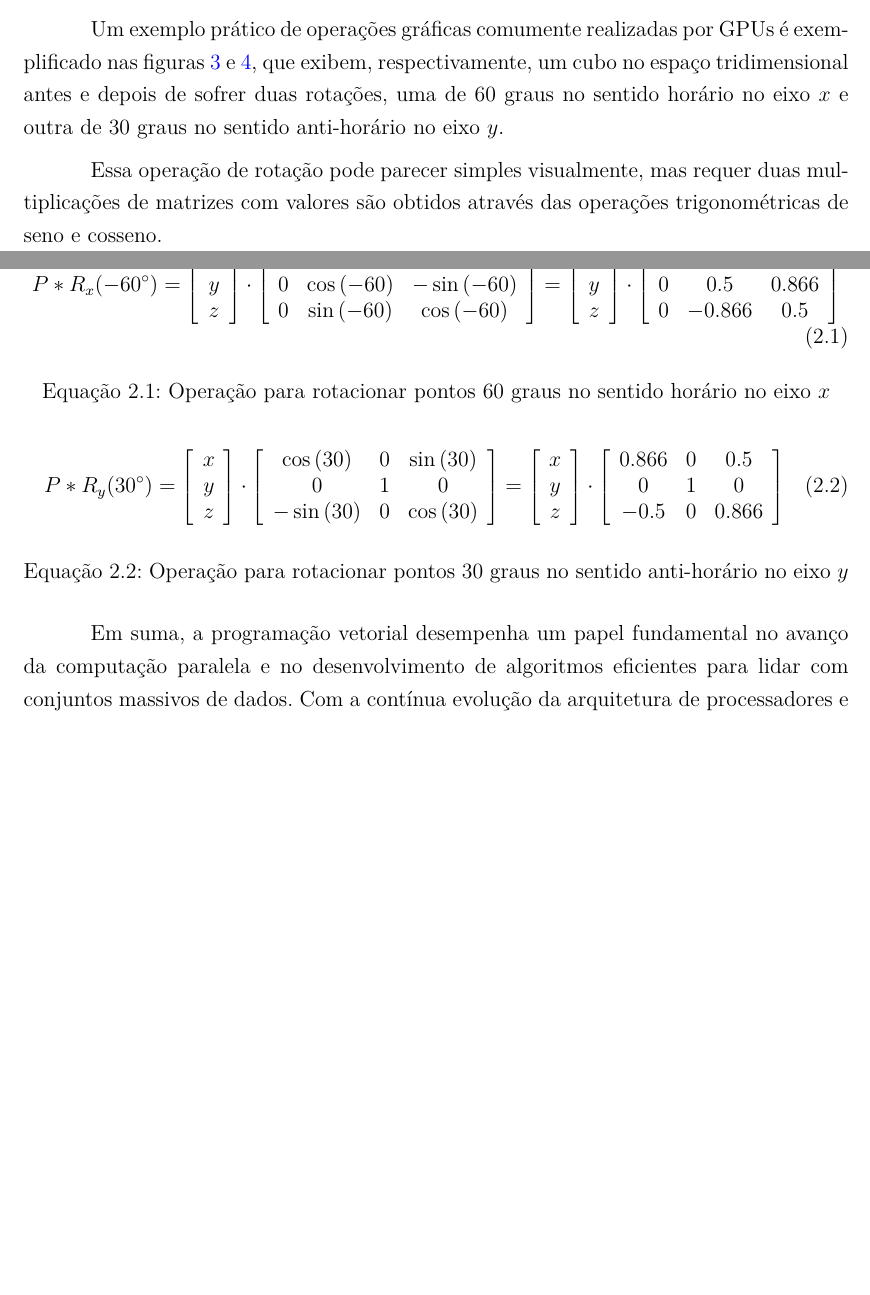
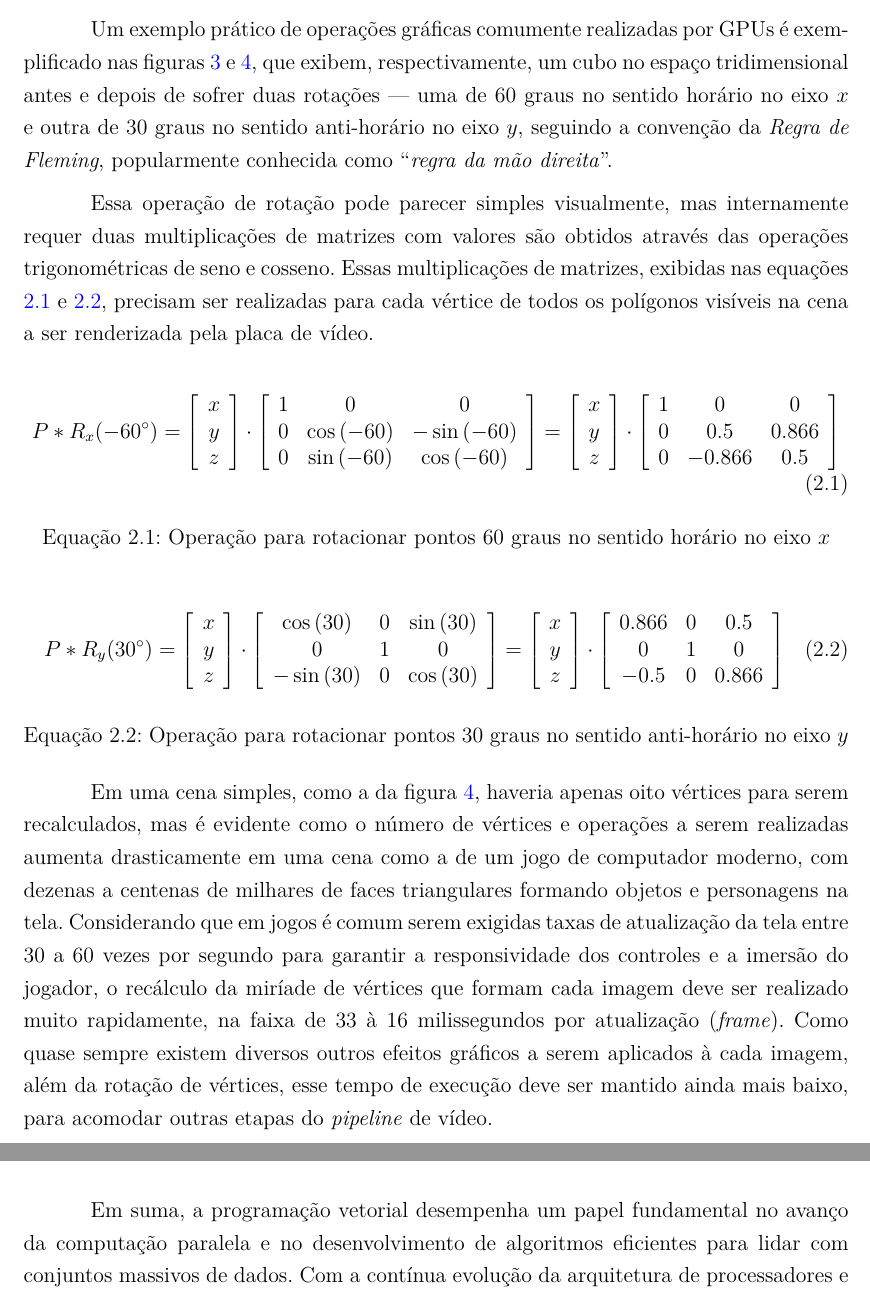
Before and after one commit to vinivosh/ufu-tcc2, a LaTeX thesis (monografia/monografia-main.tex): two parts of pages 23 and 24 of 75 before the commit and two parts of pages 24 and 25 of 75 after it, joined at a grey line, cut so that both start at the same text, the shorter picture padded with empty space. The pictures show the PDF file monografia/monografia-main.pdf that the author committed with the source.

Commit message:
Corrigir legendas de equações no capítulo 2.3.1
Figuras e equações também foram reposicionadas

Ficou muito melhor no texto!

```diff
--- a/monografia/monografia-main.tex
+++ b/monografia/monografia-main.tex
@@ -665,9 +663,11 @@ Com o surgimento das GPUs, desenvolvidas com o propósito inicial de acelerar a
   \end{minipage}
 \end{figure}
 
-Um exemplo prático de operações gráficas comumente realizadas por GPUs é exemplificado nas figuras \ref{fig:cubeBefore} e \ref{fig:cubeAfter}, que exibem, respectivamente, um cubo no espaço tridimensional antes e depois de sofrer duas rotações, uma de 60 graus no sentido horário no eixo $x$ e outra de 30 graus no sentido anti-horário no eixo $y$.
-
-Essa operação de rotação pode parecer simples visualmente, mas requer duas multiplicações de matrizes com valores são obtidos através das operações trigonométricas de seno e cosseno.
+Com o surgimento das GPUs, desenvolvidas com o propósito inicial de acelerar a renderização gráfica em jogos e aplicações de multimídia, surgiu uma nova oportunidade para a programação vetorial. As GPUs são compostas por centenas ou até milhares de núcleos de processamento, o que as torna altamente paralelizáveis e adequadas para executar operações vetoriais em larga escala. Isso possibilitou a utilização das GPUs não apenas para gráficos, mas também para tarefas de computação de propósito geral (área chamada também de \textit{GPGPU}), incluindo processamento de grandes conjuntos de dados e algoritmos de aprendizado de máquina.
+
+Um exemplo prático de operações gráficas comumente realizadas por GPUs é exemplificado nas figuras \ref{fig:cubeBefore} e \ref{fig:cubeAfter}, que exibem, respectivamente, um cubo no espaço tridimensional antes e depois de sofrer duas rotações --- uma de 60 graus no sentido horário no eixo $x$ e outra de 30 graus no sentido anti-horário no eixo $y$, seguindo a convenção da \textit{Regra de Fleming}, popularmente conhecida como \enquote{\textit{regra da mão direita}}.
+
+Essa operação de rotação pode parecer simples visualmente, mas internamente requer duas multiplicações de matrizes com valores são obtidos através das operações trigonométricas de seno e cosseno. Essas multiplicações de matrizes, exibidas nas equações \ref{eq:rotationX60CW} e \ref{eq:rotationY30CCW}, precisam ser realizadas para cada vértice de todos os polígonos visíveis na cena a ser renderizada pela placa de vídeo.
 
 \begin{eqfloat}[h]
   \begin{equation}
@@ -730,18 +731,7 @@ Essa operação de rotação pode parecer simples visualmente, mas requer duas m
   \label{eq:rotationY30CCW}
-  \caption{Operação para rotacionar pontos 30 graus no sentido anti-horário no eixo $y$}
 \end{eqfloat}
 
-% \[
-% \left[ {\begin{array}{*{20}c}
-%   x & y  \\
-%   z & w  \\
-% \end{array} } \right]
-% \cdot
-% \left[ {\begin{array}{*{20}c}
-%   x2 & y2  \\
-%   z2 & w2  \\
-% \end{array} } \right]
-% \]
+Em uma cena simples, como a da figura \ref{fig:cubeAfter}, haveria apenas oito vértices para serem recalculados, mas é evidente como o número de vértices e operações a serem realizadas aumenta drasticamente em uma cena como a de um jogo de computador moderno, com dezenas a centenas de milhares de faces triangulares formando objetos e personagens na tela. Considerando que em jogos é comum serem exigidas taxas de atualização da tela entre 30 a 60 vezes por segundo para garantir a responsividade dos controles e a imersão do jogador, o recálculo da miríade de vértices que formam cada imagem deve ser realizado muito rapidamente, na faixa de $33$ à $16$ milissegundos por atualização (\textit{frame}). Como quase sempre existem diversos outros efeitos gráficos a serem aplicados à cada imagem, além da rotação de vértices, esse tempo de execução deve ser mantido ainda mais baixo, para acomodar outras etapas do \textit{pipeline} de vídeo.
 
 % Uma aplicação da programação vetorial na área de GPGPU é a versão algoritmo de agrupamento de dados conhecido como k-means. O k-means é amplamente utilizado em análise de dados e mineração de dados para agrupar pontos de dados em clusters com base em características semelhantes. A paralelização deste algoritmo em GPUs NVIDIA pode resultar em um aumento significativo de desempenho, permitindo o processamento rápido de grandes conjuntos de dados.
 
```
Also changed, not shown: monografia/monografia-main.pdf, monografia/monografia-main.tex (9 more changed lines).
